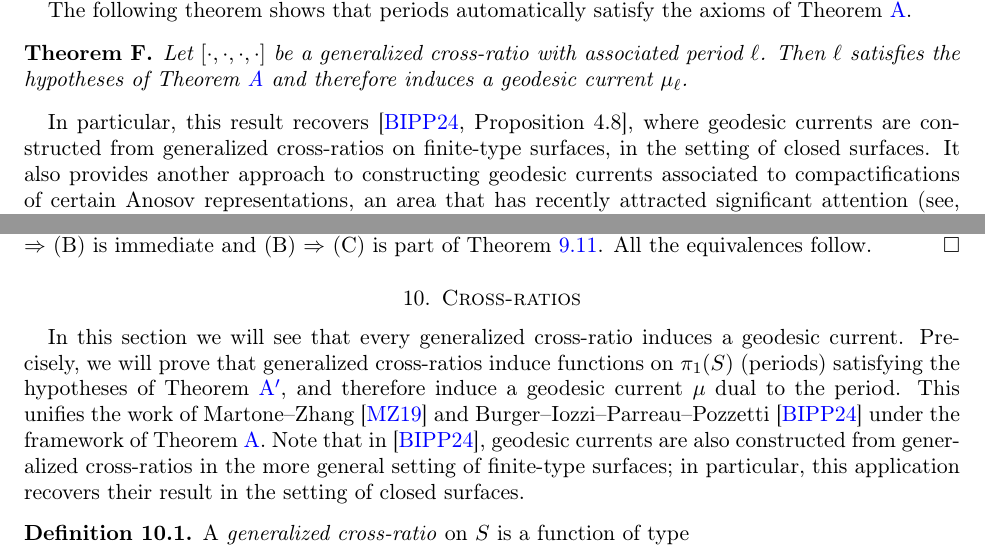
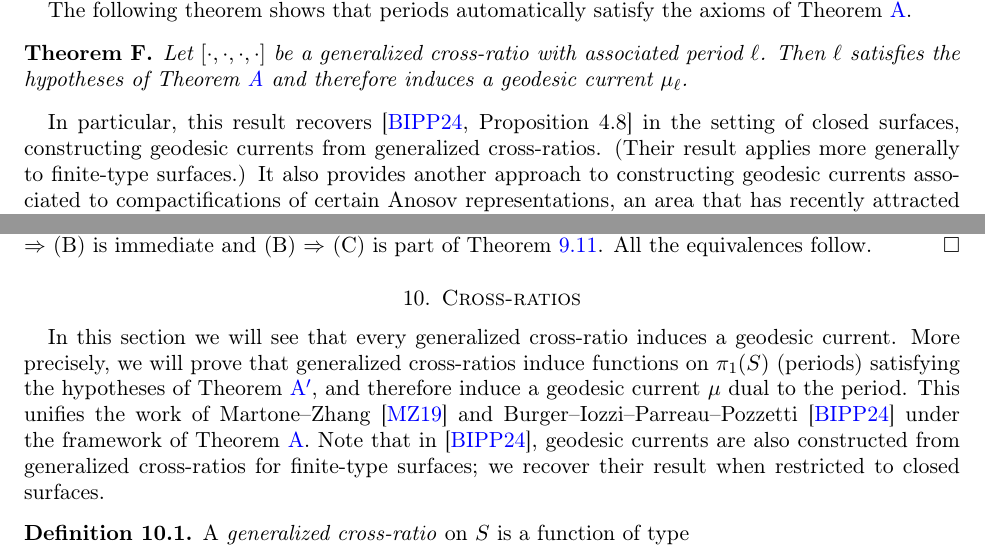
Before and after one commit to dpthurst/Currents-and-intersections, a LaTeX paper (Intersections.tex, which reads crossratios.tex, intro.tex): two parts of pages 5 and 77 of 95, joined at a grey line, cut so that both start at the same text. Compiled offline with pdfLaTeX.

Commit message:
Some grammar edits

```diff
--- a/crossratios.tex
+++ b/crossratios.tex
@@ -1,7 +1,17 @@
 \section{Cross-ratios}
 \label{sec:crossratios}
 
-In this section we will see that every generalized cross-ratio induces a geodesic current. Precisely, we will prove that generalized cross-ratios induce functions on $\pi_1(S)$ (periods) satisfying the hypotheses of Theorem~\ref{thm:intersections_group}, and therefore induce a geodesic current $\mu$ dual to the period. This unifies the work of Martone--Zhang~\cite{MZ19:PositivelyRatioed} and Burger--Iozzi--Parreau--Pozzetti~\cite{BIPP24:PositiveCrossratios} under the framework of Theorem~\ref{thm:intersect}. Note that in~\cite{BIPP24:PositiveCrossratios}, geodesic currents are also constructed from generalized cross-ratios in the more general setting of  finite-type surfaces; in particular, this application recovers their result in the setting of closed surfaces.
+In this section we will see that every generalized cross-ratio induces
+a geodesic current. More precisely, we will prove that generalized
+cross-ratios induce functions on $\pi_1(S)$ (periods) satisfying the
+hypotheses of Theorem~\ref{thm:intersections_group}, and therefore
+induce a geodesic current $\mu$ dual to the period. This unifies the
+work of Martone--Zhang~\cite{MZ19:PositivelyRatioed} and
+Burger--Iozzi--Parreau--Pozzetti~\cite{BIPP24:PositiveCrossratios}
+under the framework of Theorem~\ref{thm:intersect}. Note that
+in~\cite{BIPP24:PositiveCrossratios}, geodesic currents are also
+constructed from generalized cross-ratios for finite-type surfaces; we
+recover their result when restricted to closed surfaces.
 
 \begin{definition}
 A \emph{generalized cross-ratio} on $S$ is a function of type
--- a/intro.tex
+++ b/intro.tex
@@ -403,7 +403,15 @@ $\mu_\ell$.
 \label{mainthm:crossratio}
 \end{mainthm}
 
-In particular, this result recovers~\cite[Proposition~4.8]{BIPP24:PositiveCrossratios}, where geodesic currents are constructed from generalized cross-ratios on finite-type surfaces, in the setting of closed surfaces. It also provides another approach to constructing geodesic currents associated to compactifications of certain Anosov representations, an area that has recently attracted significant attention (see, e.g.~\cite{OT23:SO23,OT24:Blaschke,Reid25:Boundary,PS26:1ntranslation}).
+In particular, this result
+recovers~\cite[Proposition~4.8]{BIPP24:PositiveCrossratios} in the
+setting of closed surfaces, constructing geodesic currents from
+generalized cross-ratios. (Their result applies more generally to
+finite-type surfaces.) It also provides another approach to
+constructing geodesic currents associated to compactifications of
+certain Anosov representations, an area that has recently attracted
+significant attention (see,
+e.g.~\cite{OT23:SO23,OT24:Blaschke,Reid25:Boundary,PS26:1ntranslation}).
 
 \subsection{Acknowledgments}
 \label{sec:acknowledgments}
```
Also changed, not shown: functionals.tex (+4 -1 lines).
